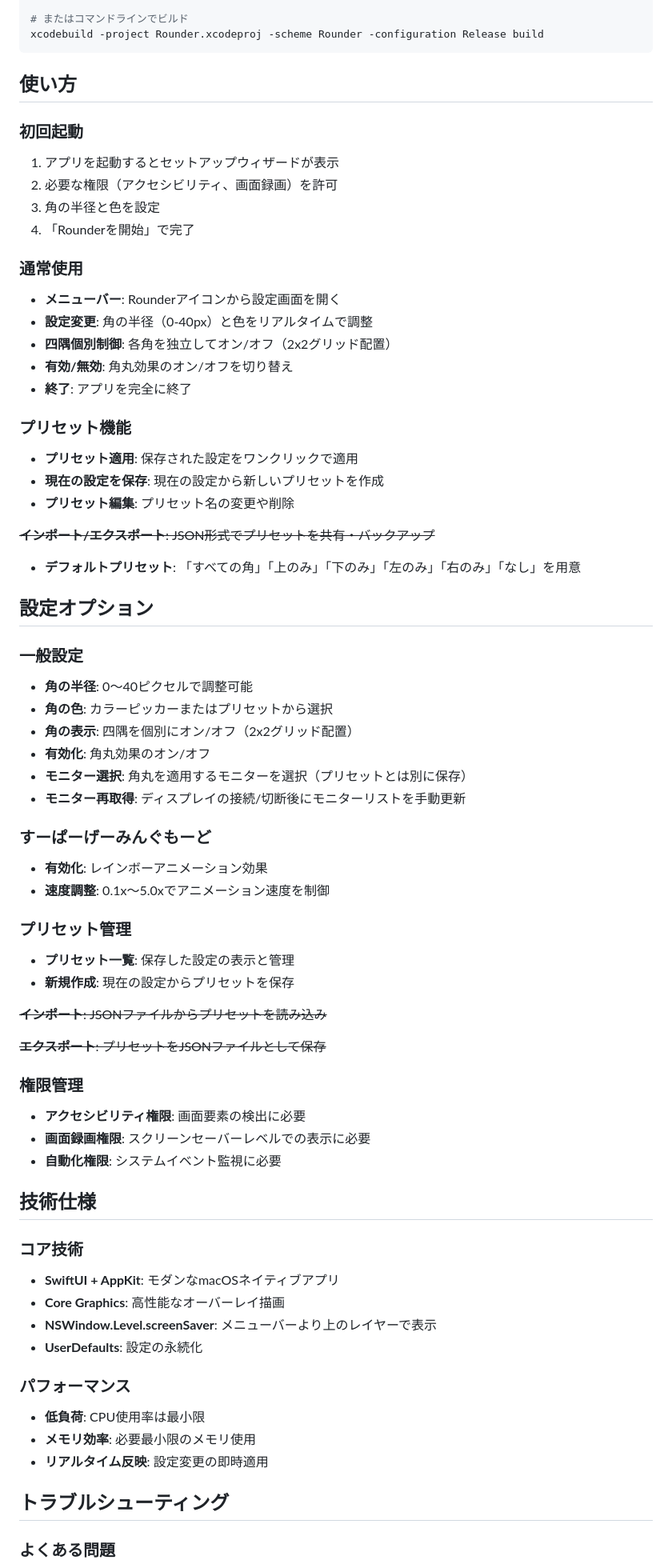
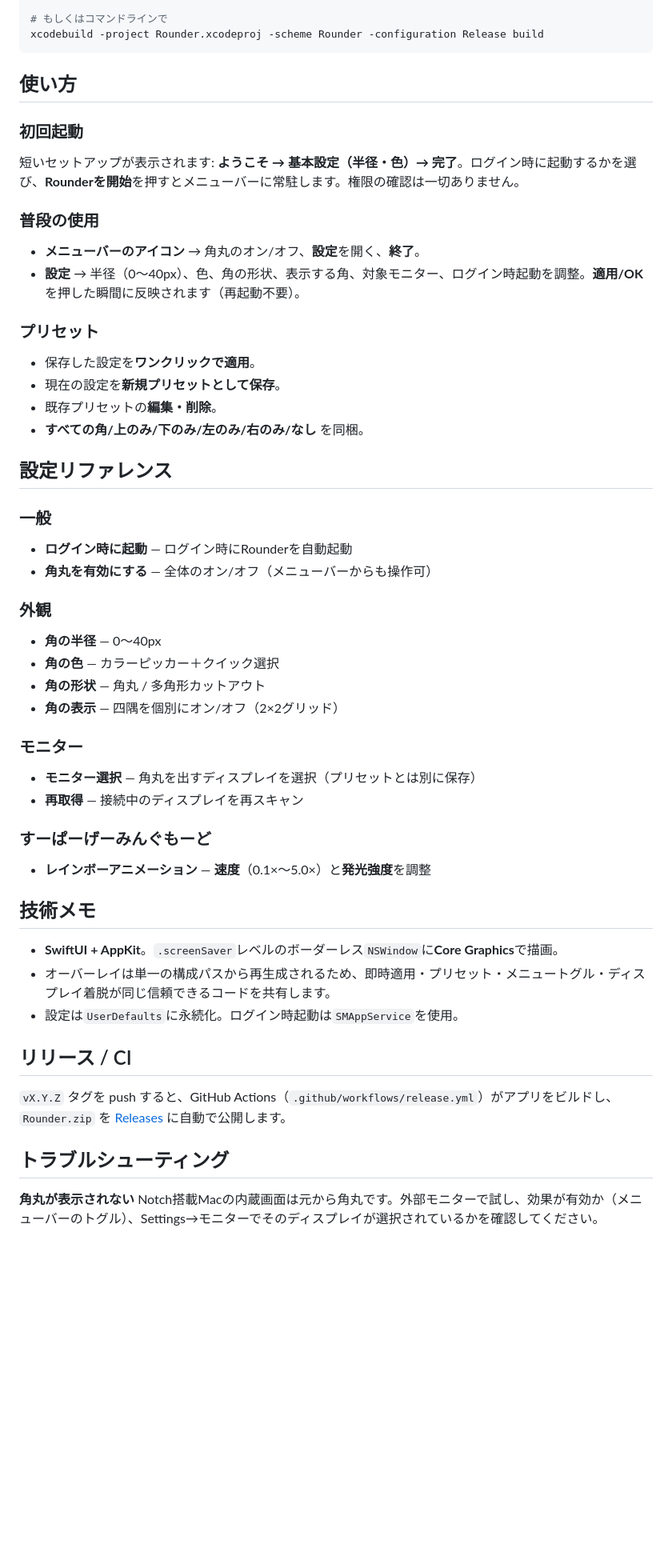
Before and after one commit to nisesimadao/Rounder, a Markdown page: README_jp.md, the part around one of its changes. Shown at 80% size. Rendered like a GitHub page; blank space fills up the shorter version.

Commit message:
README を v2.0.0 の内容に刷新（権限不要・即時適用・ログイン時起動などを反映）

````diff
--- a/README_jp.md
+++ b/README_jp.md
@@ -61,6 +47,6 @@ Rounder/
 open Rounder.xcodeproj
 
-# またはコマンドラインでビルド
+# もしくはコマンドラインで
 xcodebuild -project Rounder.xcodeproj -scheme Rounder -configuration Release build
 ```
 
@@ -68,69 +54,51 @@ xcodebuild -project Rounder.xcodeproj -scheme Rounder -configuration Release bui
 
 ### 初回起動
 
-1. アプリを起動するとセットアップウィザードが表示
-2. 必要な権限（アクセシビリティ、画面録画）を許可
-3. 角の半径と色を設定
-4. 「Rounderを開始」で完了
+短いセットアップが表示されます: **ようこそ → 基本設定（半径・色）→ 完了**。ログイン時に起動するかを選び、**Rounderを開始**を押すとメニューバーに常駐します。権限の確認は一切ありません。
 
-### 通常使用
+### 普段の使用
 
-- **メニューバー**: Rounderアイコンから設定画面を開く
-- **設定変更**: 角の半径（0-40px）と色をリアルタイムで調整
-- **四隅個別制御**: 各角を独立してオン/オフ（2x2グリッド配置）
-- **有効/無効**: 角丸効果のオン/オフを切り替え
-- **終了**: アプリを完全に終了
+- **メニューバーのアイコン** → 角丸のオン/オフ、**設定**を開く、**終了**。
+- **設定** → 半径（0〜40px）、色、角の形状、表示する角、対象モニター、ログイン時起動を調整。**適用/OK**を押した瞬間に反映されます（再起動不要）。
 
-### プリセット機能
+### プリセット
 
-- **プリセット適用**: 保存された設定をワンクリックで適用
-- **現在の設定を保存**: 現在の設定から新しいプリセットを作成
-- **プリセット編集**: プリセット名の変更や削除
+- 保存した設定を**ワンクリックで適用**。
+- 現在の設定を**新規プリセットとして保存**。
+- 既存プリセットの**編集・削除**。
+- **すべての角/上のみ/下のみ/左のみ/右のみ/なし** を同梱。
 
-~~**インポート/エクスポート**: JSON形式でプリセットを共有・バックアップ~~
-- **デフォルトプリセット**: 「すべての角」「上のみ」「下のみ」「左のみ」「右のみ」「なし」を用意
+## 設定リファレンス
 
-## 設定オプション
+### 一般
+- **ログイン時に起動** — ログイン時にRounderを自動起動
+- **角丸を有効にする** — 全体のオン/オフ（メニューバーからも操作可）
 
-### 一般設定
-- **角の半径**: 0〜40ピクセルで調整可能
-- **角の色**: カラーピッカーまたはプリセットから選択
-- **角の表示**: 四隅を個別にオン/オフ（2x2グリッド配置）
-- **有効化**: 角丸効果のオン/オフ
-- **モニター選択**: 角丸を適用するモニターを選択（プリセットとは別に保存）
-- **モニター再取得**: ディスプレイの接続/切断後にモニターリストを手動更新
+### 外観
+- **角の半径** — 0〜40px
+- **角の色** — カラーピッカー＋クイック選択
+- **角の形状** — 角丸 / 多角形カットアウト
+- **角の表示** — 四隅を個別にオン/オフ（2×2グリッド）
+
+### モニター
+- **モニター選択** — 角丸を出すディスプレイを選択（プリセットとは別に保存）
+- **再取得** — 接続中のディスプレイを再スキャン
 
 ### すーぱーげーみんぐもーど
-- **有効化**: レインボーアニメーション効果
-- **速度調整**: 0.1x〜5.0xでアニメーション速度を制御
+- **レインボーアニメーション** — **速度**（0.1×〜5.0×）と**発光強度**を調整
 
-### プリセット管理
-- **プリセット一覧**: 保存した設定の表示と管理
-- **新規作成**: 現在の設定からプリセットを保存
+## 技術メモ
 
-~~**インポート**: JSONファイルからプリセットを読み込み~~
+- **SwiftUI + AppKit**。`.screenSaver`レベルのボーダーレス`NSWindow`に**Core Graphics**で描画。
+- オーバーレイは単一の構成パスから再生成されるため、即時適用・プリセット・メニュートグル・ディスプレイ着脱が同じ信頼できるコードを共有します。
+- 設定は`UserDefaults`に永続化。ログイン時起動は`SMAppService`を使用。
 
-~~**エクスポート**: プリセットをJSONファイルとして保存~~
+## リリース / CI
 
-### 権限管理
-- **アクセシビリティ権限**: 画面要素の検出に必要
-- **画面録画権限**: スクリーンセーバーレベルでの表示に必要
-- **自動化権限**: システムイベント監視に必要
-
-## 技術仕様
-
-### コア技術
-- **SwiftUI + AppKit**: モダンなmacOSネイティブアプリ
-- **Core Graphics**: 高性能なオーバーレイ描画
-- **NSWindow.Level.screenSaver**: メニューバーより上のレイヤーで表示
-- **UserDefaults**: 設定の永続化
-
-### パフォーマンス
-- **低負荷**: CPU使用率は最小限
-- **メモリ効率**: 必要最小限のメモリ使用
-- **リアルタイム反映**: 設定変更の即時適用
+`vX.Y.Z` タグを push すると、GitHub Actions（`.github/workflows/release.yml`）がアプリをビルドし、`Rounder.zip` を [Releases](https://github.com/nisesimadao/Rounder/releases) に自動で公開します。
 
 ## トラブルシューティング
 
-### よくある問題
+**角丸が表示されない**
+Notch搭載Macの内蔵画面は元から角丸です。外部モニターで試し、効果が有効か（メニューバーのトグル）、Settings→モニターでそのディスプレイが選択されているかを確認してください。
 
````
Also changed, not shown: other parts of README_jp.md (+28 -52 lines), README.md (+58 -100 lines).
